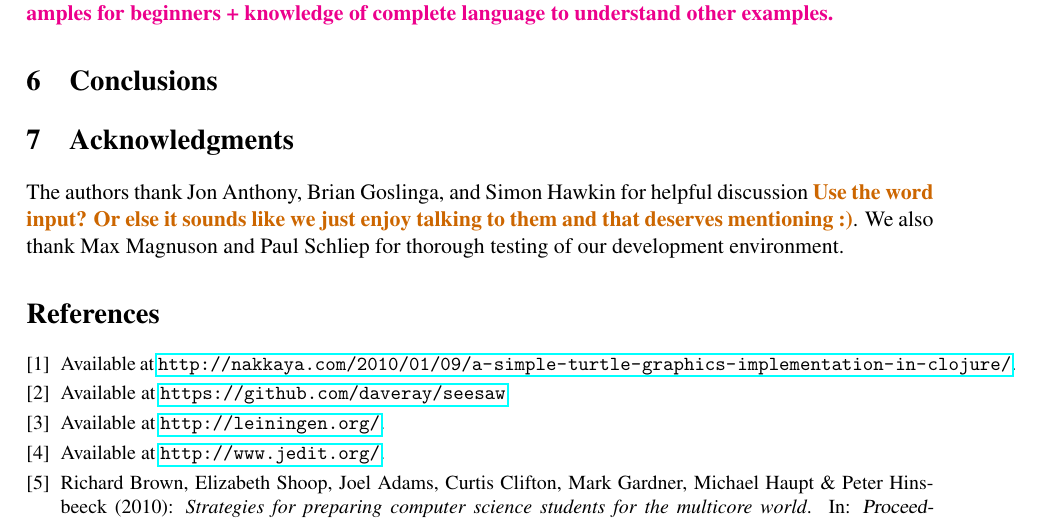
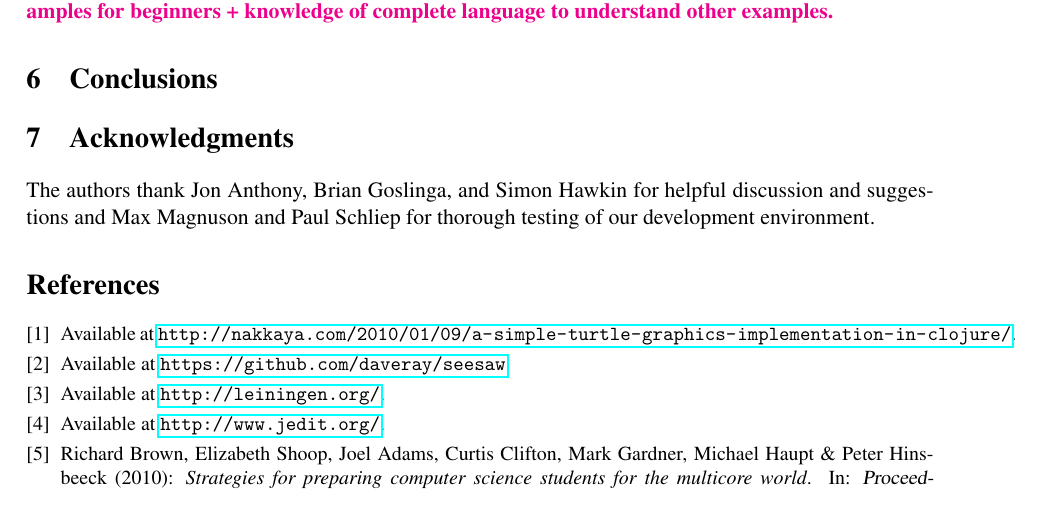
Before and after one commit to elenam/intro-clojure-materials, a LaTeX paper (overview_paper2013/overview_paper.tex): part of page 6 of 6, cut so that both start at the same text. Compiled offline with pdfLaTeX; a LaTeX package or settings file that is missing is left out.

Commit message:
a small change

```diff
--- a/overview_paper2013/overview_paper.tex
+++ b/overview_paper2013/overview_paper.tex
@@ -250,7 +250,8 @@ Vectors are a highly efficient data structure for both insertion and deletion at
 \section{Conclusions}
 
 \section{Acknowledgments}
-The authors thank Jon Anthony, Brian Goslinga, and Simon Hawkin for helpful discussion \joecomment{Use the word input? Or else it sounds like we just enjoy talking to them and that deserves mentioning :)}. We also thank Max Magnuson and Paul Schliep for thorough testing of our development environment.
+The authors thank Jon Anthony, Brian Goslinga, and Simon Hawkin for helpful discussion and suggestions and %\joecomment{Use the word input? Or else it sounds like we just enjoy talking to them and that deserves mentioning :)}.
+Max Magnuson and Paul Schliep for thorough testing of our development environment.
 
 %\section{Bibliography}
 
```
